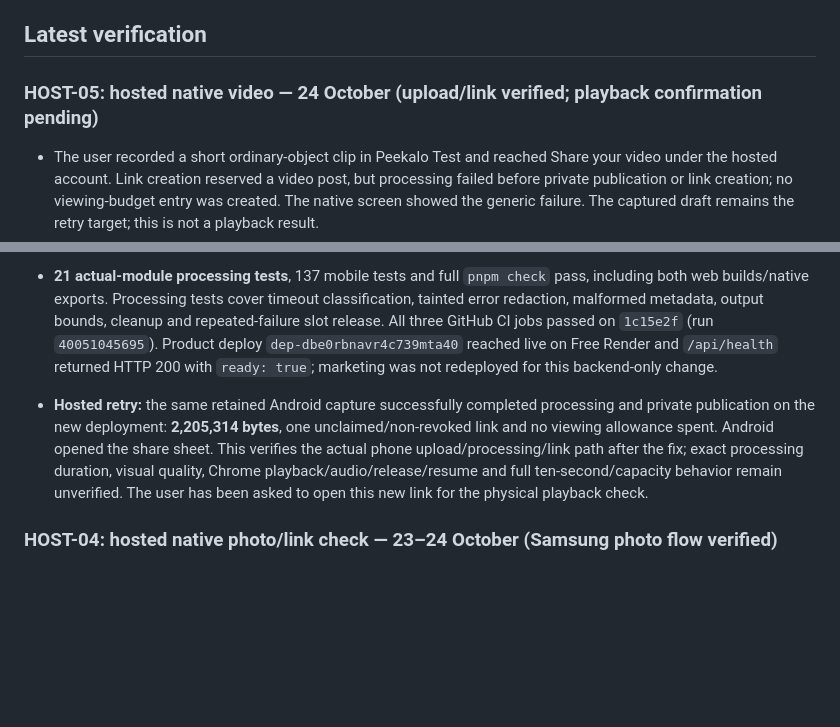
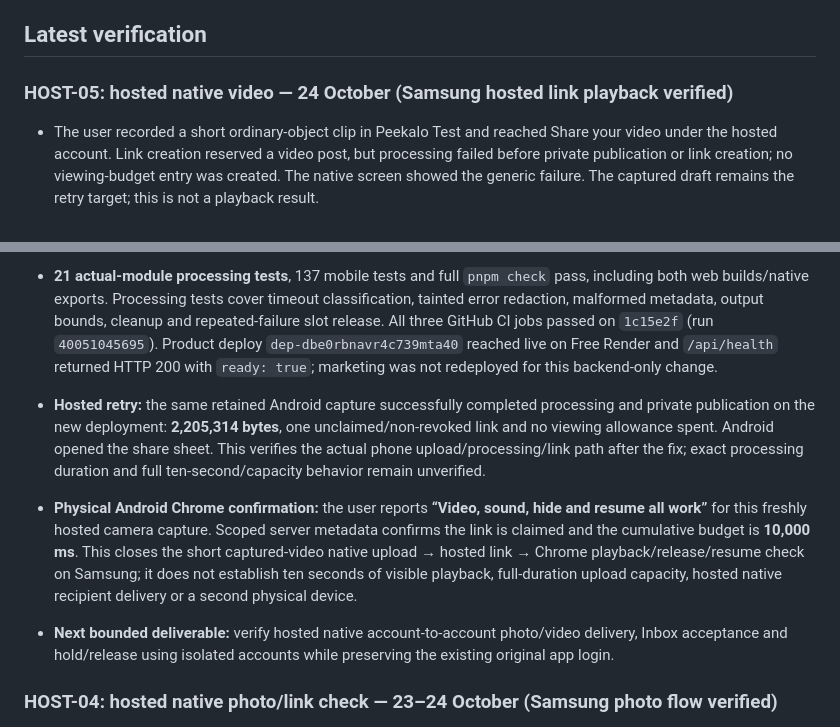
Before and after one commit to pascalpong/peekalo, a Markdown page: docs/BUILD_BOARD.md, 2 parts joined by grey strips. Drawn GitHub-style; blank space fills up the shorter version.

Commit message:
Record verified hosted Samsung video playback and next recipient test

```diff
--- a/docs/BUILD_BOARD.md
+++ b/docs/BUILD_BOARD.md
@@ -100,7 +100,7 @@ See [DECISIONS.md](DECISIONS.md). Use the explicitly provisional three-active-it
 
 ## Latest verification
 
-### HOST-05: hosted native video — 24 October (upload/link verified; playback confirmation pending)
+### HOST-05: hosted native video — 24 October (Samsung hosted link playback verified)
 
 - The user recorded a short ordinary-object clip in Peekalo Test and reached Share your video under the hosted account. Link creation reserved a video post, but processing failed before private publication or link creation; no viewing-budget entry was created. The native screen showed the generic failure. The captured draft remains the retry target; this is not a playback result.
 - During that attempt, Render reported CPU about **0.1367** against a **0.15 CPU** limit and sampled memory about **353 MB** below **537 MB**. No server failure/restart event or useful runtime processing error was reported. CPU-limited timeout is consistent with this evidence, but the prior generic code did not establish the exact phone failure stage.
@@ -109,7 +109,10 @@ See [DECISIONS.md](DECISIONS.md). Use the explicitly provisional three-active-it
 - Added allowlisted failure diagnostics: fixed event, stage/category, elapsed milliseconds, optional numeric exit code and whitelisted signal only. No error objects, messages, stderr, paths, commands, media or user identifiers enter logs. A deadline-consistent killed process now returns `video_processing_timeout`; a real generated FFmpeg check established its graceful exit-255/null-signal timeout shape. Mobile copy distinguishes timeout, processing failure and invalid video without exposing server diagnostics.
 - **21 actual-module processing tests**, 137 mobile tests and full `pnpm check` pass, including both web builds/native exports. Processing tests cover timeout classification, tainted error redaction, malformed metadata, output bounds, cleanup and repeated-failure slot release. All three GitHub CI jobs passed on `1c15e2f` (run `40051045695`). Product deploy `dep-dbe0rbnavr4c739mta40` reached live on Free Render and `/api/health` returned HTTP 200 with `ready: true`; marketing was not redeployed for this backend-only change.
 
-- **Hosted retry:** the same retained Android capture successfully completed processing and private publication on the new deployment: **2,205,314 bytes**, one unclaimed/non-revoked link and no viewing allowance spent. Android opened the share sheet. This verifies the actual phone upload/processing/link path after the fix; exact processing duration, visual quality, Chrome playback/audio/release/resume and full ten-second/capacity behavior remain unverified. The user has been asked to open this new link for the physical playback check.
+- **Hosted retry:** the same retained Android capture successfully completed processing and private publication on the new deployment: **2,205,314 bytes**, one unclaimed/non-revoked link and no viewing allowance spent. Android opened the share sheet. This verifies the actual phone upload/processing/link path after the fix; exact processing duration and full ten-second/capacity behavior remain unverified.
+
+- **Physical Android Chrome confirmation:** the user reports **“Video, sound, hide and resume all work”** for this freshly hosted camera capture. Scoped server metadata confirms the link is claimed and the cumulative budget is **10,000 ms**. This closes the short captured-video native upload → hosted link → Chrome playback/release/resume check on Samsung; it does not establish ten seconds of visible playback, full-duration upload capacity, hosted native recipient delivery or a second physical device.
+- **Next bounded deliverable:** verify hosted native account-to-account photo/video delivery, Inbox acceptance and hold/release using isolated accounts while preserving the existing original app login.
 
 ### HOST-04: hosted native photo/link check — 23–24 October (Samsung photo flow verified)
 
```
Also changed, not shown: other parts of docs/BUILD_BOARD.md (+1 -1 lines), docs/MVP_BACKLOG.md (+1 -1 lines).
